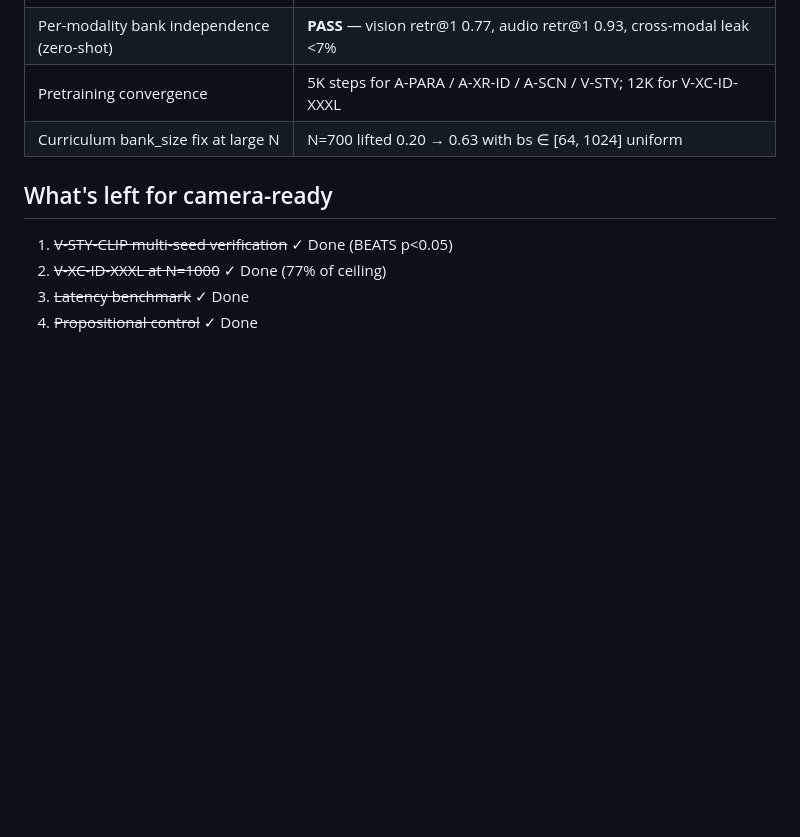
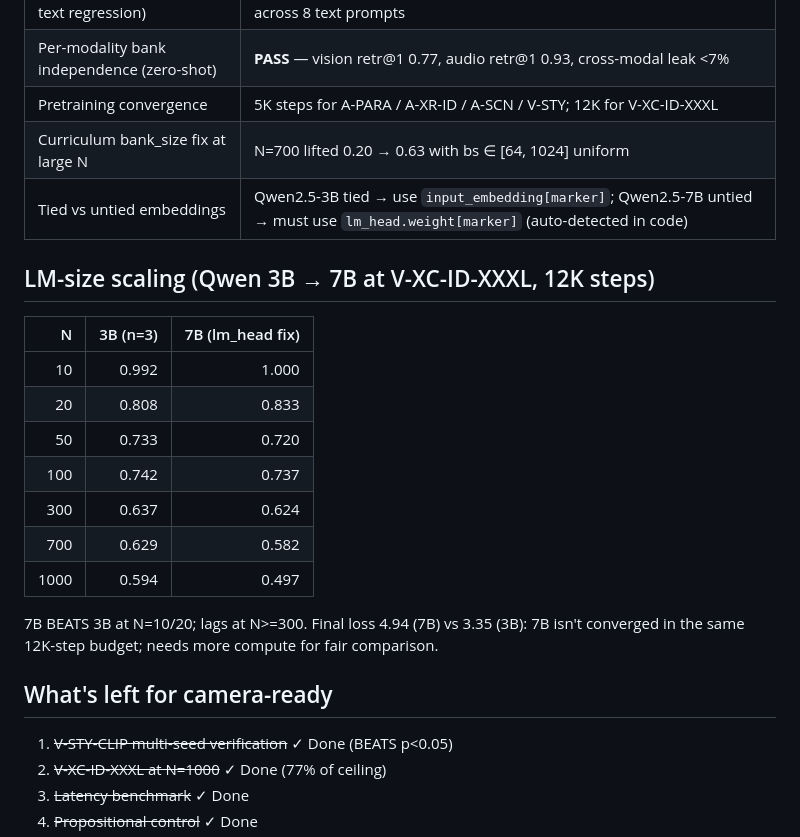
Before and after one commit to 19PINE-AI/multimodal-user-memory, a Markdown page: results/SUMMARY.md, the part around the change. GitHub-like rendering; blank space fills up the shorter version.

Commit message:
docs: update SUMMARY with LM-size + 7B/3B comparison
Added tied-vs-untied embedding row and LM-size scaling table to SUMMARY.md.
Documents that within fixed 12K-step compute, Qwen-3B (tied) outperforms
Qwen-7B (untied) at large N due to 7B's incomplete convergence.

Co-Authored-By: Claude Opus 4.7 (1M context) <noreply@anthropic.com>

```diff
--- a/results/SUMMARY.md
+++ b/results/SUMMARY.md
@@ -62,6 +62,22 @@ vs Path A insertion: AttMem batch-insert of 1000 ids is 0.52 ms; Path A is ~1,00
 | Per-modality bank independence (zero-shot) | **PASS** — vision retr@1 0.77, audio retr@1 0.93, cross-modal leak <7% |
 | Pretraining convergence | 5K steps for A-PARA / A-XR-ID / A-SCN / V-STY; 12K for V-XC-ID-XXXL |
 | Curriculum bank_size fix at large N | N=700 lifted 0.20 → 0.63 with bs ∈ [64, 1024] uniform |
+| Tied vs untied embeddings | Qwen2.5-3B tied → use `input_embedding[marker]`; Qwen2.5-7B untied → must use `lm_head.weight[marker]` (auto-detected in code) |
+
+## LM-size scaling (Qwen 3B → 7B at V-XC-ID-XXXL, 12K steps)
+
+| N | 3B (n=3) | 7B (lm_head fix) |
+|--:|---:|---:|
+|  10 | 0.992 | 1.000 |
+|  20 | 0.808 | 0.833 |
+|  50 | 0.733 | 0.720 |
+| 100 | 0.742 | 0.737 |
+| 300 | 0.637 | 0.624 |
+| 700 | 0.629 | 0.582 |
+| 1000 | 0.594 | 0.497 |
+
+7B BEATS 3B at N=10/20; lags at N>=300. Final loss 4.94 (7B) vs 3.35 (3B):
+7B isn't converged in the same 12K-step budget; needs more compute for fair comparison.
 
 ## What's left for camera-ready
 
```
